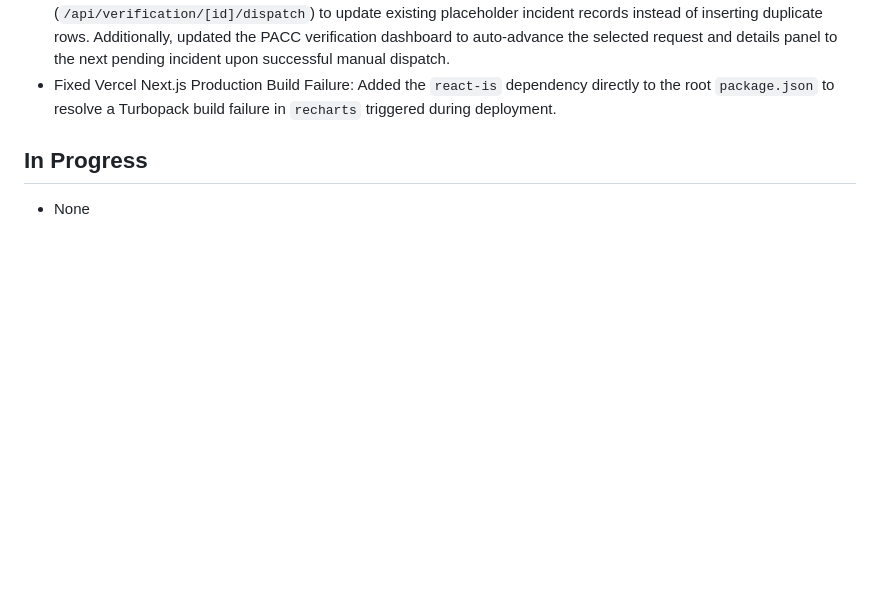
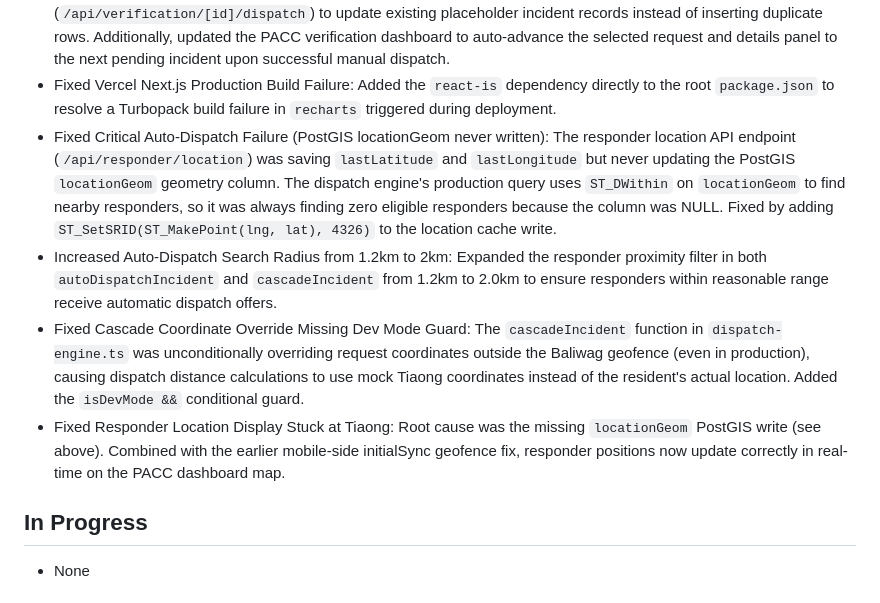
Before and after one commit to shintakino/DisasTRACE, a Markdown page: context/progress-tracker.md, the part around the change. Rendered like a GitHub page; blank space fills up the shorter version.

Commit message:
docs: update progress tracker with critical dispatch and location fixes

```diff
--- a/context/progress-tracker.md
+++ b/context/progress-tracker.md
@@ -279,6 +279,10 @@ Update this file whenever the current phase, active feature, or implementation s
 - Fixed Hermes Bundle Compilation Failure: Pinned `@supabase/supabase-js` to version `2.105.4` to avoid compile-time Hermes parser errors caused by OpenTelemetry dynamic `import()` statements introduced in `v2.106.0+`.
 - Fixed PACC Manual Dispatch Duplicate Incidents and UI Refresh: Updated the manual dispatch API endpoint (`/api/verification/[id]/dispatch`) to update existing placeholder incident records instead of inserting duplicate rows. Additionally, updated the PACC verification dashboard to auto-advance the selected request and details panel to the next pending incident upon successful manual dispatch.
 - Fixed Vercel Next.js Production Build Failure: Added the `react-is` dependency directly to the root `package.json` to resolve a Turbopack build failure in `recharts` triggered during deployment.
+- Fixed Critical Auto-Dispatch Failure (PostGIS locationGeom never written): The responder location API endpoint (`/api/responder/location`) was saving `lastLatitude` and `lastLongitude` but never updating the PostGIS `locationGeom` geometry column. The dispatch engine's production query uses `ST_DWithin` on `locationGeom` to find nearby responders, so it was always finding zero eligible responders because the column was NULL. Fixed by adding `ST_SetSRID(ST_MakePoint(lng, lat), 4326)` to the location cache write.
+- Increased Auto-Dispatch Search Radius from 1.2km to 2km: Expanded the responder proximity filter in both `autoDispatchIncident` and `cascadeIncident` from 1.2km to 2.0km to ensure responders within reasonable range receive automatic dispatch offers.
+- Fixed Cascade Coordinate Override Missing Dev Mode Guard: The `cascadeIncident` function in `dispatch-engine.ts` was unconditionally overriding request coordinates outside the Baliwag geofence (even in production), causing dispatch distance calculations to use mock Tiaong coordinates instead of the resident's actual location. Added the `isDevMode &&` conditional guard.
+- Fixed Responder Location Display Stuck at Tiaong: Root cause was the missing `locationGeom` PostGIS write (see above). Combined with the earlier mobile-side initialSync geofence fix, responder positions now update correctly in real-time on the PACC dashboard map.
 
 ## In Progress
 
```
